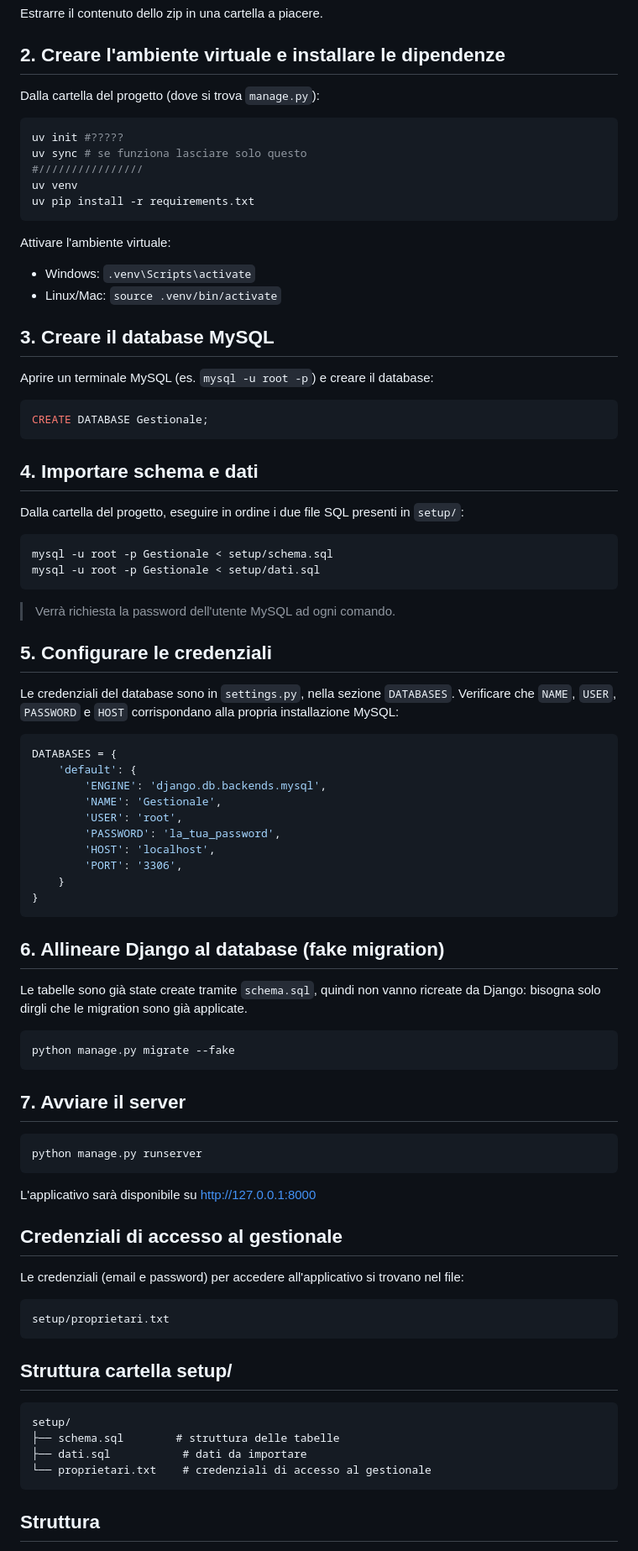
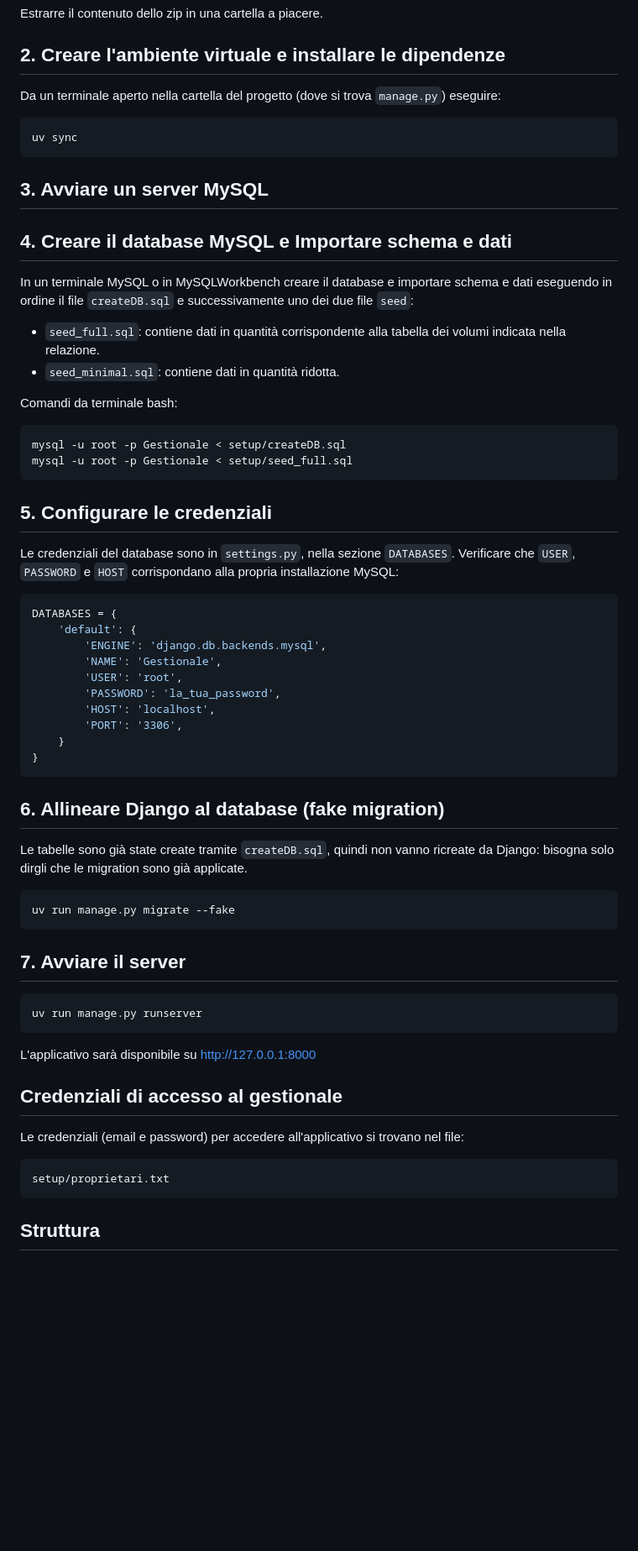
Before and after one commit to Svegog/BasiDiDati2026, a Markdown page: appStabilimento/README.md, the part around one of its changes. Shown at 84% size. GitHub-like rendering; blank space fills up the shorter version.

Commit message:
Aggiornamento readme

````diff
--- a/appStabilimento/README.md
+++ b/appStabilimento/README.md
@@ -9,39 +9,27 @@
 Estrarre il contenuto dello zip in una cartella a piacere.
 
 ## 2. Creare l'ambiente virtuale e installare le dipendenze
-Dalla cartella del progetto (dove si trova `manage.py`):
+Da un terminale aperto nella cartella del progetto (dove si trova `manage.py`) eseguire:
 
 ```bash
-uv init #?????
-uv sync # se funziona lasciare solo questo
-#////////////////
-uv venv
-uv pip install -r requirements.txt
+uv sync
 ```
 
-Attivare l'ambiente virtuale:
-- Windows: `.venv\Scripts\activate`
-- Linux/Mac: `source .venv/bin/activate`
+## 3. Avviare un server MySQL
 
-## 3. Creare il database MySQL
-Aprire un terminale MySQL (es. `mysql -u root -p`) e creare il database:
+## 4. Creare il database MySQL e Importare schema e dati
+In un terminale MySQL o in MySQLWorkbench creare il database e importare schema e dati eseguendo in ordine il file `createDB.sql` e successivamente uno dei due file `seed`:
+- `seed_full.sql`: contiene dati in quantità corrispondente alla tabella dei volumi indicata nella relazione.
+- `seed_minimal.sql`: contiene dati in quantità ridotta.
 
-```sql
-CREATE DATABASE Gestionale;
+Comandi da terminale bash:
+```bash
+mysql -u root -p Gestionale < setup/createDB.sql
+mysql -u root -p Gestionale < setup/seed_full.sql
 ```
 
-## 4. Importare schema e dati
-Dalla cartella del progetto, eseguire in ordine i due file SQL presenti in `setup/`:
-
-```bash
-mysql -u root -p Gestionale < setup/schema.sql
-mysql -u root -p Gestionale < setup/dati.sql
-```
-
-> Verrà richiesta la password dell'utente MySQL ad ogni comando.
-
 ## 5. Configurare le credenziali
-Le credenziali del database sono in `settings.py`, nella sezione `DATABASES`. Verificare che `NAME`, `USER`, `PASSWORD` e `HOST` corrispondano alla propria installazione MySQL:
+Le credenziali del database sono in `settings.py`, nella sezione `DATABASES`. Verificare che `USER`, `PASSWORD` e `HOST` corrispondano alla propria installazione MySQL:
 
 ```python
 DATABASES = {
@@ -57,15 +45,15 @@ DATABASES = {
 ```
 
 ## 6. Allineare Django al database (fake migration)
-Le tabelle sono già state create tramite `schema.sql`, quindi non vanno ricreate da Django: bisogna solo dirgli che le migration sono già applicate.
+Le tabelle sono già state create tramite `createDB.sql`, quindi non vanno ricreate da Django: bisogna solo dirgli che le migration sono già applicate.
 
 ```bash
-python manage.py migrate --fake
+uv run manage.py migrate --fake
 ```
 
 ## 7. Avviare il server
 ```bash
-python manage.py runserver
+uv run manage.py runserver
 ```
 
 L'applicativo sarà disponibile su [http://127.0.0.1:8000](http://127.0.0.1:8000)
@@ -75,14 +63,6 @@ Le credenziali (email e password) per accedere all'applicativo si trovano nel fi
 
 ```
 setup/proprietari.txt
-```
-
-## Struttura cartella setup/
-```
-setup/
-├── schema.sql        # struttura delle tabelle
-├── dati.sql           # dati da importare
-└── proprietari.txt    # credenziali di accesso al gestionale
 ```
 
 ## Struttura
````
Also changed, not shown: other parts of appStabilimento/README.md (+16 -15 lines).
